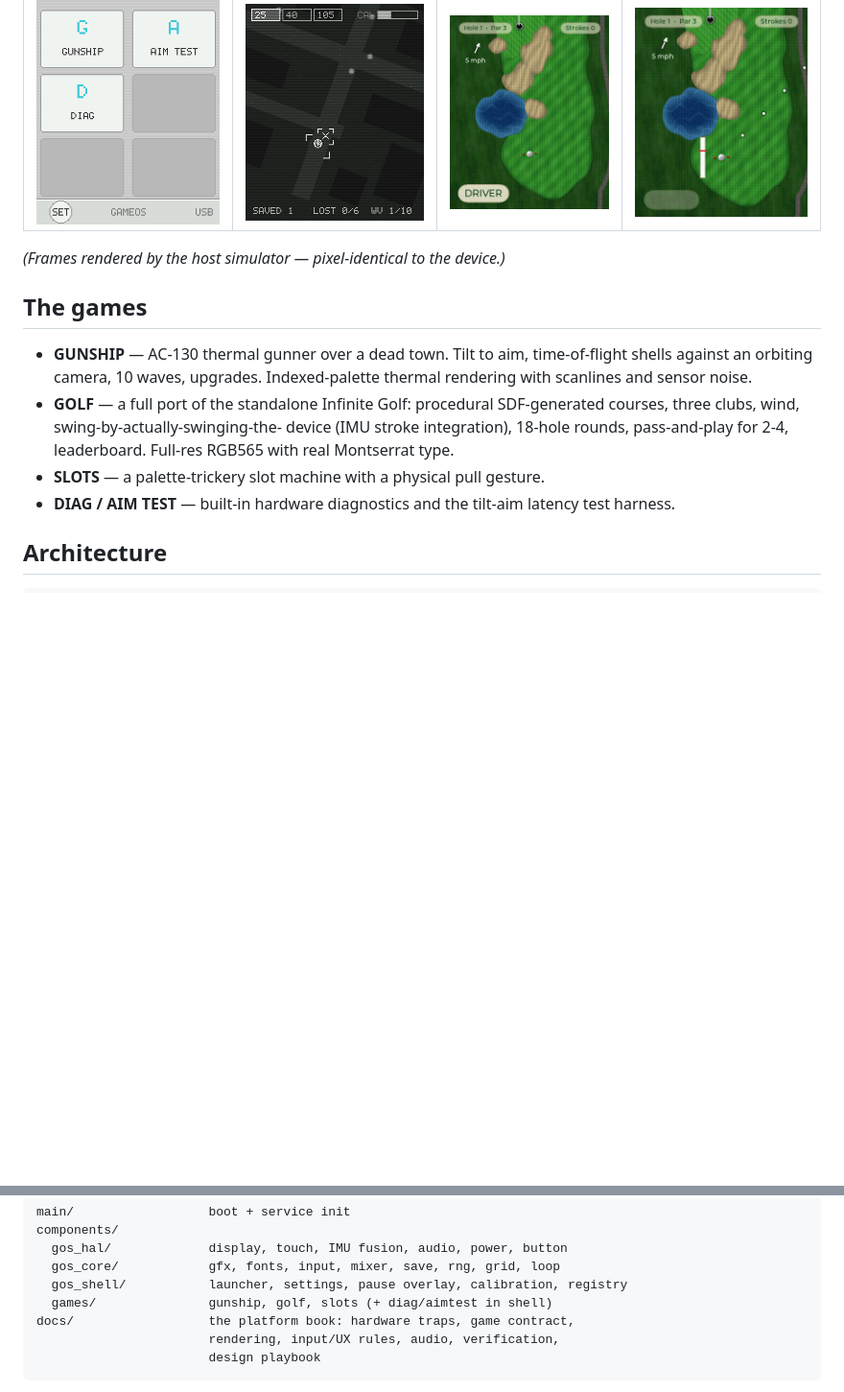
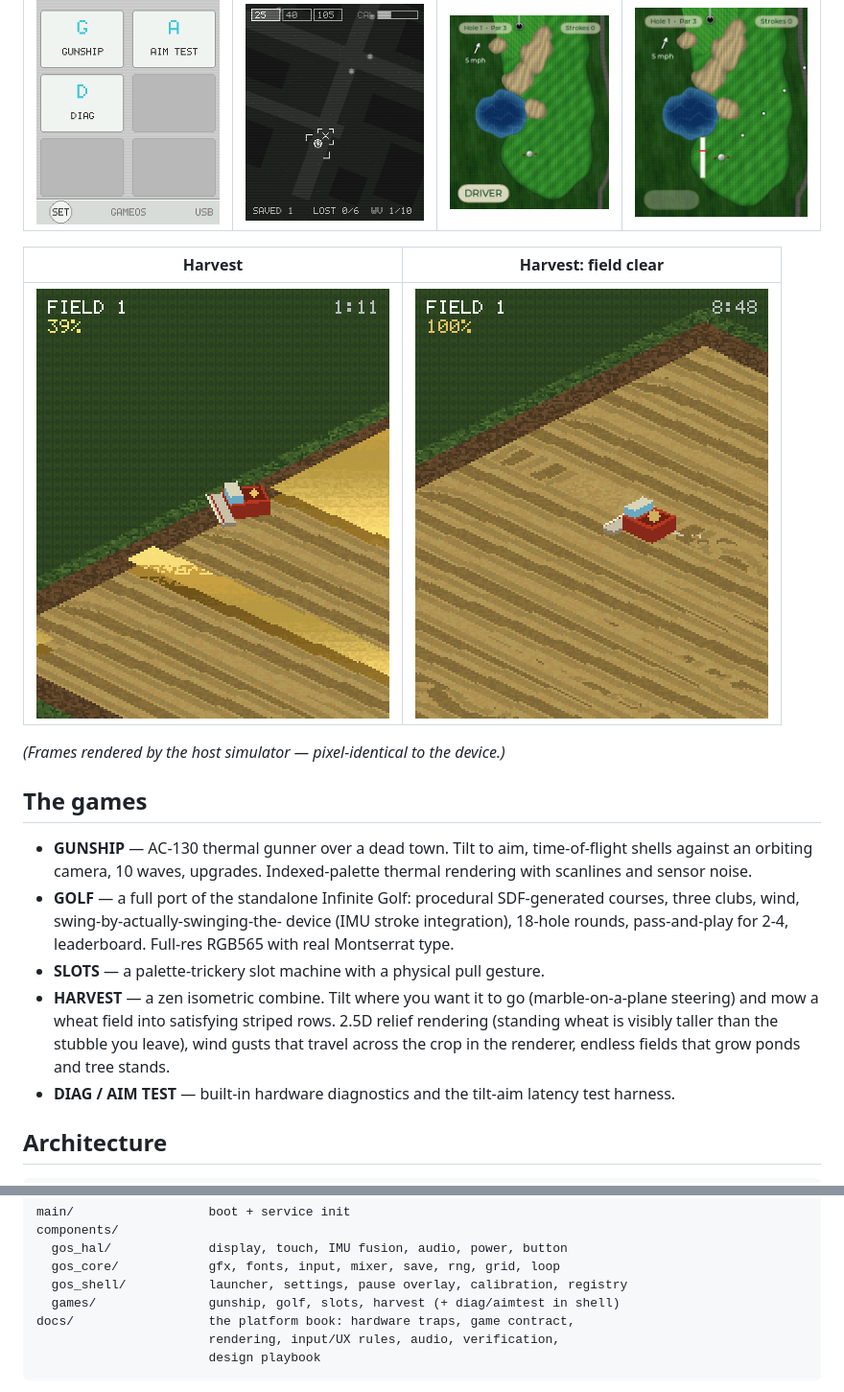
Before and after one commit to MikeWilson/esp32-gameos, a Markdown page: README.md, 2 parts joined by grey strips. Shown at 96% size. Rendered like a GitHub page; pictures changed too: media/harvest-clear.png (added), media/harvest.png (added); blank space fills up the shorter version.

```diff
--- a/README.md
+++ b/README.md
@@ -15,6 +15,10 @@ procedural.
 |---|---|---|---|
 | ![launcher](media/launcher.png) | ![gunship](media/gunship.png) | ![golf](media/golf.png) | ![aiming](media/golf-aiming.png) |
 
+| Harvest | Harvest: field clear |
+|---|---|
+| ![harvest](media/harvest.png) | ![harvest clear](media/harvest-clear.png) |
+
 *(Frames rendered by the host simulator — pixel-identical to the device.)*
 
 ## The games
@@ -27,6 +31,11 @@ procedural.
   device (IMU stroke integration), 18-hole rounds, pass-and-play for 2-4,
   leaderboard. Full-res RGB565 with real Montserrat type.
 - **SLOTS** — a palette-trickery slot machine with a physical pull gesture.
+- **HARVEST** — a zen isometric combine. Tilt where you want it to go
+  (marble-on-a-plane steering) and mow a wheat field into satisfying
+  striped rows. 2.5D relief rendering (standing wheat is visibly taller than
+  the stubble you leave), wind gusts that travel across the crop in the
+  renderer, endless fields that grow ponds and tree stands.
 - **DIAG / AIM TEST** — built-in hardware diagnostics and the tilt-aim
   latency test harness.
 
@@ -61,7 +70,7 @@ components/
   gos_hal/             display, touch, IMU fusion, audio, power, button
   gos_core/            gfx, fonts, input, mixer, save, rng, grid, loop
   gos_shell/           launcher, settings, pause overlay, calibration, registry
-  games/               gunship, golf, slots (+ diag/aimtest in shell)
+  games/               gunship, golf, slots, harvest (+ diag/aimtest in shell)
 docs/                  the platform book: hardware traps, game contract,
                        rendering, input/UX rules, audio, verification,
                        design playbook
```
Also changed, not shown: 4 other files.
